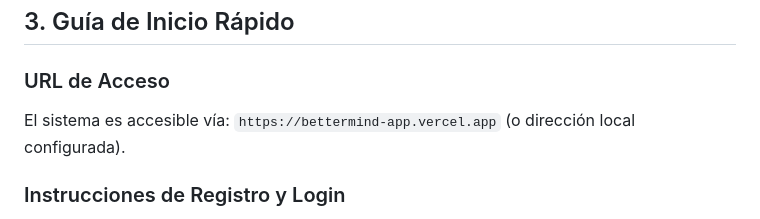
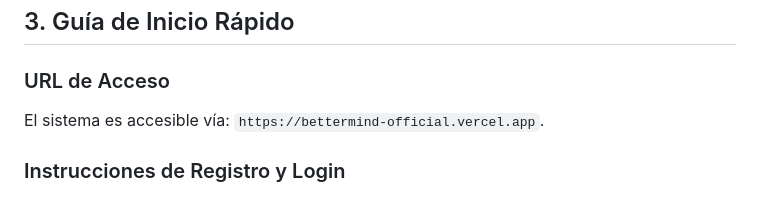
Before and after one commit to AlfaroMH/BetterMind, a Markdown page: MANUAL_USUARIO.md, the part around the change. Rendered like a GitHub page.

Commit message:
Corrección del manual de usuario

```diff
--- a/MANUAL_USUARIO.md
+++ b/MANUAL_USUARIO.md
@@ -31,7 +31,7 @@ BetterMind es una solución tecnológica educativa diseñada para fortalecer pro
 
 ## 3. Guía de Inicio Rápido
 ### URL de Acceso
-El sistema es accesible vía: `https://bettermind-app.vercel.app` (o dirección local configurada).
+El sistema es accesible vía: `https://bettermind-official.vercel.app`.
 
 ### Instrucciones de Registro y Login
 1. **Registro**: Haga clic en "¿No tienes cuenta? Regístrate", complete sus datos personales (Nombre, Email, Contraseña) y acepte los términos de privacidad.
```
